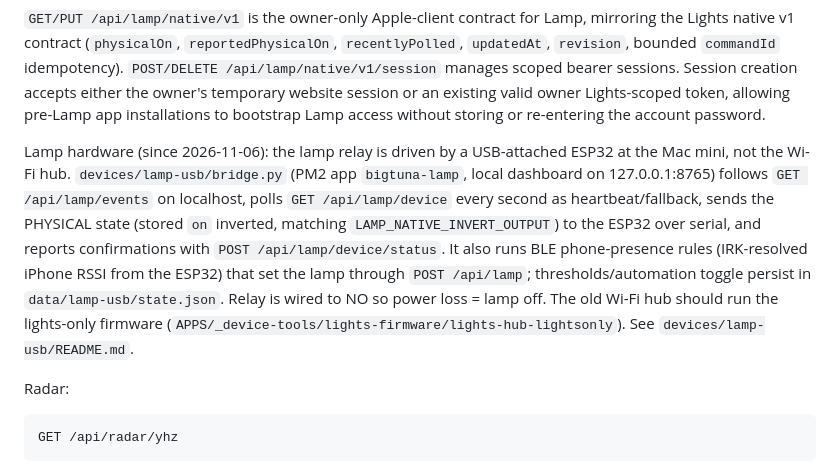
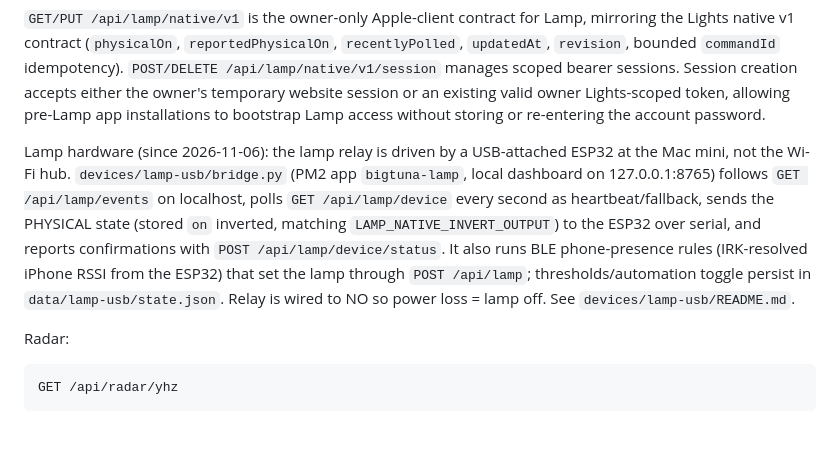
Before and after one commit to yannickbigtuna-dev/BIG-TUNA, a Markdown page: CODEX_CONTEXT.md, the part around the change. GitHub-like rendering; blank space fills up the shorter version.

Commit message:
Docs: drop old-hub lights-only note from lamp hardware section
Co-Authored-By: Claude Opus 5.5 <noreply@anthropic.com>

```diff
--- a/CODEX_CONTEXT.md
+++ b/CODEX_CONTEXT.md
@@ -709,7 +709,7 @@ GET/POST /api/lamp/device/status
 
 `GET/PUT /api/lamp/native/v1` is the owner-only Apple-client contract for Lamp, mirroring the Lights native v1 contract (`physicalOn`, `reportedPhysicalOn`, `recentlyPolled`, `updatedAt`, `revision`, bounded `commandId` idempotency). `POST/DELETE /api/lamp/native/v1/session` manages scoped bearer sessions. Session creation accepts either the owner's temporary website session or an existing valid owner Lights-scoped token, allowing pre-Lamp app installations to bootstrap Lamp access without storing or re-entering the account password.
 
-Lamp hardware (since 2026-11-06): the lamp relay is driven by a USB-attached ESP32 at the Mac mini, not the Wi-Fi hub. `devices/lamp-usb/bridge.py` (PM2 app `bigtuna-lamp`, local dashboard on 127.0.0.1:8765) follows `GET /api/lamp/events` on localhost, polls `GET /api/lamp/device` every second as heartbeat/fallback, sends the PHYSICAL state (stored `on` inverted, matching `LAMP_NATIVE_INVERT_OUTPUT`) to the ESP32 over serial, and reports confirmations with `POST /api/lamp/device/status`. It also runs BLE phone-presence rules (IRK-resolved iPhone RSSI from the ESP32) that set the lamp through `POST /api/lamp`; thresholds/automation toggle persist in `data/lamp-usb/state.json`. Relay is wired to NO so power loss = lamp off. The old Wi-Fi hub should run the lights-only firmware (`APPS/_device-tools/lights-firmware/lights-hub-lightsonly`). See `devices/lamp-usb/README.md`.
+Lamp hardware (since 2026-11-06): the lamp relay is driven by a USB-attached ESP32 at the Mac mini, not the Wi-Fi hub. `devices/lamp-usb/bridge.py` (PM2 app `bigtuna-lamp`, local dashboard on 127.0.0.1:8765) follows `GET /api/lamp/events` on localhost, polls `GET /api/lamp/device` every second as heartbeat/fallback, sends the PHYSICAL state (stored `on` inverted, matching `LAMP_NATIVE_INVERT_OUTPUT`) to the ESP32 over serial, and reports confirmations with `POST /api/lamp/device/status`. It also runs BLE phone-presence rules (IRK-resolved iPhone RSSI from the ESP32) that set the lamp through `POST /api/lamp`; thresholds/automation toggle persist in `data/lamp-usb/state.json`. Relay is wired to NO so power loss = lamp off. See `devices/lamp-usb/README.md`.
 
 Radar:
 
```
